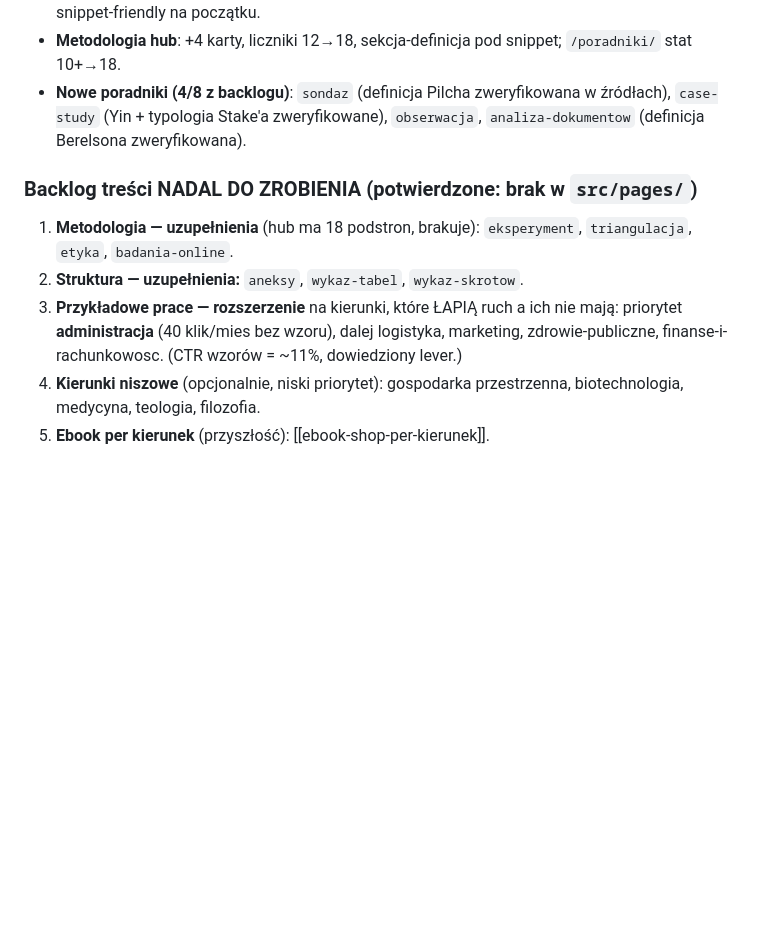
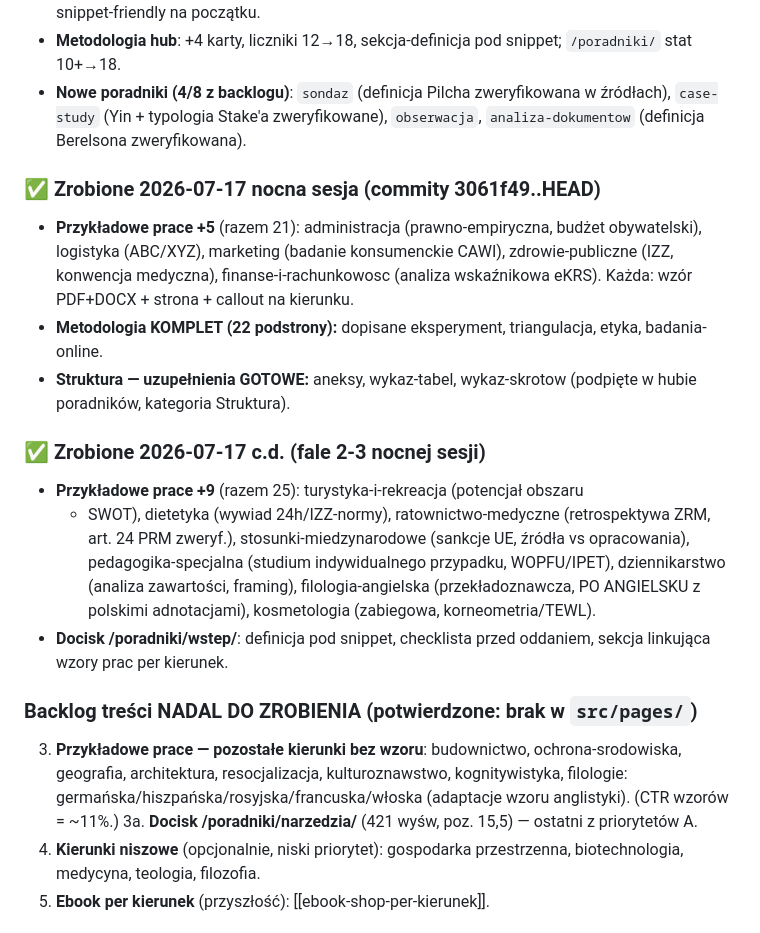
Before and after one commit to LeszczynskiKarol/praca-magisterska.pl, a Markdown page: tematy_struktura_strony.md, the part around the change. Drawn GitHub-style; blank space fills up the shorter version.

Commit message:
docs: aktualizacja stanu backlogu po falach 2-3

```diff
--- a/tematy_struktura_strony.md
+++ b/tematy_struktura_strony.md
@@ -32,14 +32,36 @@
   w źródłach), `case-study` (Yin + typologia Stake'a zweryfikowane),
   `obserwacja`, `analiza-dokumentow` (definicja Berelsona zweryfikowana).
 
+### ✅ Zrobione 2026-07-17 nocna sesja (commity 3061f49..HEAD)
+
+- **Przykładowe prace +5** (razem 21): administracja (prawno-empiryczna, budżet
+  obywatelski), logistyka (ABC/XYZ), marketing (badanie konsumenckie CAWI),
+  zdrowie-publiczne (IZZ, konwencja medyczna), finanse-i-rachunkowosc (analiza
+  wskaźnikowa eKRS). Każda: wzór PDF+DOCX + strona + callout na kierunku.
+- **Metodologia KOMPLET (22 podstrony):** dopisane eksperyment, triangulacja,
+  etyka, badania-online.
+- **Struktura — uzupełnienia GOTOWE:** aneksy, wykaz-tabel, wykaz-skrotow
+  (podpięte w hubie poradników, kategoria Struktura).
+
+### ✅ Zrobione 2026-07-17 c.d. (fale 2-3 nocnej sesji)
+
+- **Przykładowe prace +9** (razem 25): turystyka-i-rekreacja (potencjał obszaru
+  + SWOT), dietetyka (wywiad 24h/IZZ-normy), ratownictwo-medyczne (retrospektywa
+  ZRM, art. 24 PRM zweryf.), stosunki-miedzynarodowe (sankcje UE, źródła vs
+  opracowania), pedagogika-specjalna (studium indywidualnego przypadku,
+  WOPFU/IPET), dziennikarstwo (analiza zawartości, framing), filologia-angielska
+  (przekładoznawcza, PO ANGIELSKU z polskimi adnotacjami), kosmetologia
+  (zabiegowa, korneometria/TEWL).
+- **Docisk /poradniki/wstep/**: definicja pod snippet, checklista przed oddaniem,
+  sekcja linkująca wzory prac per kierunek.
+
 ### Backlog treści NADAL DO ZROBIENIA (potwierdzone: brak w `src/pages/`)
 
-1. **Metodologia — uzupełnienia** (hub ma 18 podstron, brakuje): `eksperyment`,
-   `triangulacja`, `etyka`, `badania-online`.
-2. **Struktura — uzupełnienia:** `aneksy`, `wykaz-tabel`, `wykaz-skrotow`.
-3. **Przykładowe prace — rozszerzenie** na kierunki, które ŁAPIĄ ruch a ich nie mają:
-   priorytet **administracja** (40 klik/mies bez wzoru), dalej logistyka, marketing,
-   zdrowie-publiczne, finanse-i-rachunkowosc. (CTR wzorów = ~11%, dowiedziony lever.)
+3. **Przykładowe prace — pozostałe kierunki bez wzoru**: budownictwo,
+   ochrona-srodowiska, geografia, architektura, resocjalizacja, kulturoznawstwo,
+   kognitywistyka, filologie: germańska/hiszpańska/rosyjska/francuska/włoska
+   (adaptacje wzoru anglistyki). (CTR wzorów = ~11%.)
+3a. **Docisk /poradniki/narzedzia/** (421 wyśw, poz. 15,5) — ostatni z priorytetów A.
 4. **Kierunki niszowe** (opcjonalnie, niski priorytet): gospodarka przestrzenna,
    biotechnologia, medycyna, teologia, filozofia.
 5. **Ebook per kierunek** (przyszłość): [[ebook-shop-per-kierunek]].
```
